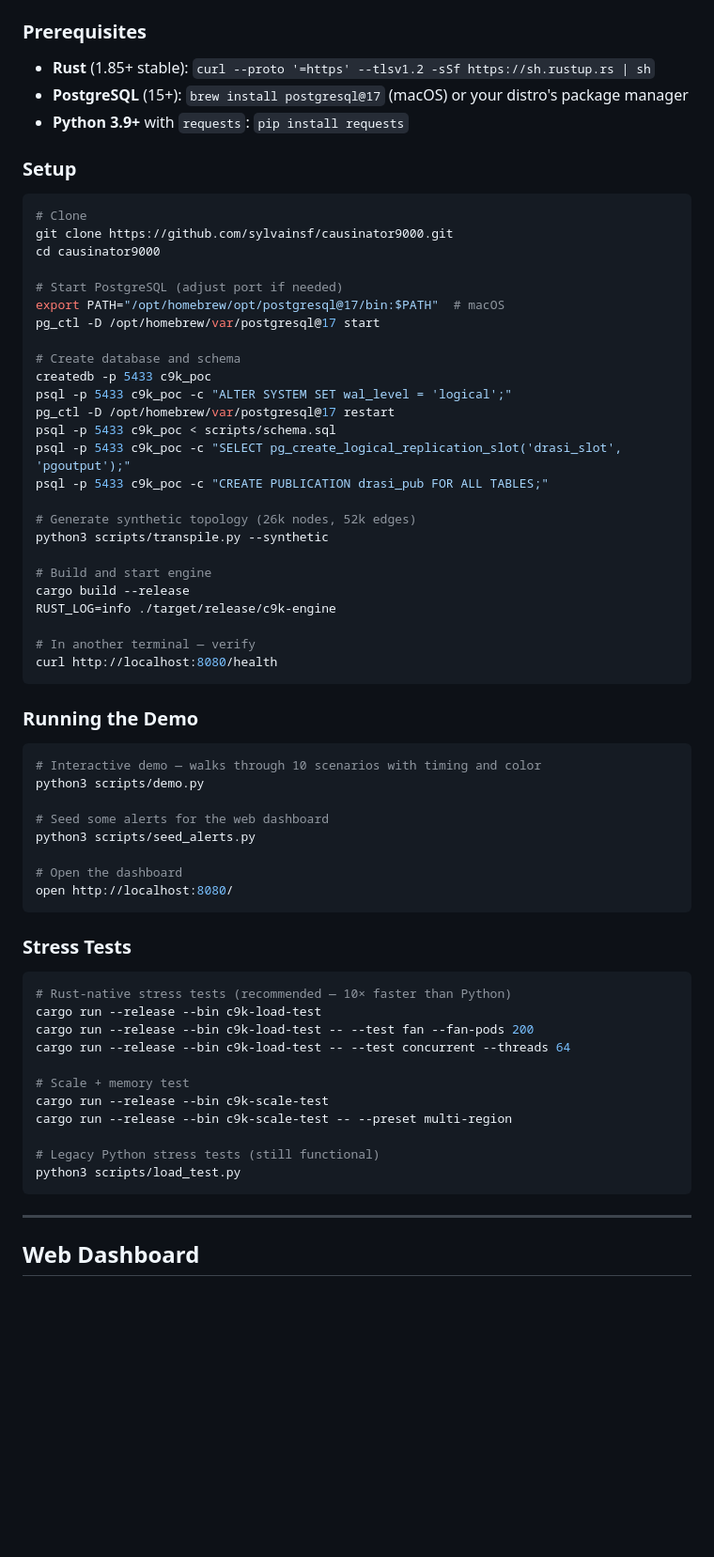
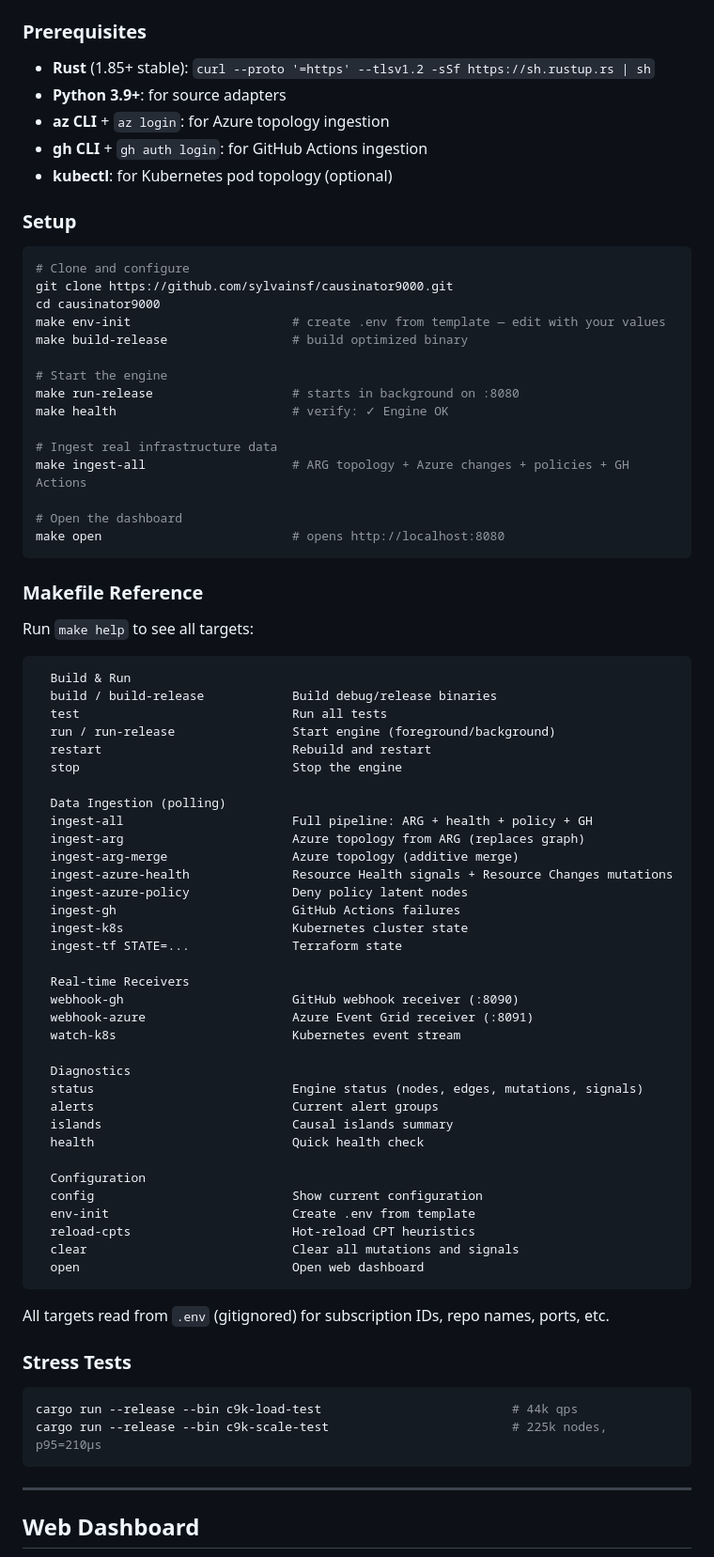
Before and after one commit to sylvainsf/causinator9000, a Markdown page: README.md, the part around the change. Shown at 94% size. Rendered like a GitHub page; blank space fills up the shorter version.

Commit message:
README: Makefile-first Quick Start, full target reference
Replaced raw cargo/psql commands with make targets.
Added complete Makefile reference section organized by category:
Build & Run, Data Ingestion, Real-time Receivers, Diagnostics, Configuration.
Updated prerequisites to reflect actual needs (az, gh, kubectl).

````diff
--- a/README.md
+++ b/README.md
@@ -140,66 +140,79 @@ Match on signal type, resource class, node ID pattern (regex), confidence range.
 ### Prerequisites
 
 - **Rust** (1.85+ stable): `curl --proto '=https' --tlsv1.2 -sSf https://sh.rustup.rs | sh`
-- **PostgreSQL** (15+): `brew install postgresql@17` (macOS) or your distro's package manager
-- **Python 3.9+** with `requests`: `pip install requests`
+- **Python 3.9+**: for source adapters
+- **az CLI** + `az login`: for Azure topology ingestion
+- **gh CLI** + `gh auth login`: for GitHub Actions ingestion
+- **kubectl**: for Kubernetes pod topology (optional)
 
 ### Setup
 
 ```bash
-# Clone
+# Clone and configure
 git clone https://github.com/sylvainsf/causinator9000.git
 cd causinator9000
+make env-init                      # create .env from template — edit with your values
+make build-release                 # build optimized binary
 
-# Start PostgreSQL (adjust port if needed)
-export PATH="/opt/homebrew/opt/postgresql@17/bin:$PATH"  # macOS
-pg_ctl -D /opt/homebrew/var/postgresql@17 start
+# Start the engine
+make run-release                   # starts in background on :8080
+make health                        # verify: ✓ Engine OK
 
-# Create database and schema
-createdb -p 5433 c9k_poc
-psql -p 5433 c9k_poc -c "ALTER SYSTEM SET wal_level = 'logical';"
-pg_ctl -D /opt/homebrew/var/postgresql@17 restart
-psql -p 5433 c9k_poc < scripts/schema.sql
-psql -p 5433 c9k_poc -c "SELECT pg_create_logical_replication_slot('drasi_slot', 'pgoutput');"
-psql -p 5433 c9k_poc -c "CREATE PUBLICATION drasi_pub FOR ALL TABLES;"
+# Ingest real infrastructure data
+make ingest-all                    # ARG topology + Azure changes + policies + GH Actions
 
-# Generate synthetic topology (26k nodes, 52k edges)
-python3 scripts/transpile.py --synthetic
-
-# Build and start engine
-cargo build --release
-RUST_LOG=info ./target/release/c9k-engine
-
-# In another terminal — verify
-curl http://localhost:8080/health
+# Open the dashboard
+make open                          # opens http://localhost:8080
 ```
 
-### Running the Demo
+### Makefile Reference
 
-```bash
-# Interactive demo — walks through 10 scenarios with timing and color
-python3 scripts/demo.py
+Run `make help` to see all targets:
 
-# Seed some alerts for the web dashboard
-python3 scripts/seed_alerts.py
+```
+  Build & Run
+  build / build-release            Build debug/release binaries
+  test                             Run all tests
+  run / run-release                Start engine (foreground/background)
+  restart                          Rebuild and restart
+  stop                             Stop the engine
 
-# Open the dashboard
-open http://localhost:8080/
+  Data Ingestion (polling)
+  ingest-all                       Full pipeline: ARG + health + policy + GH
+  ingest-arg                       Azure topology from ARG (replaces graph)
+  ingest-arg-merge                 Azure topology (additive merge)
+  ingest-azure-health              Resource Health signals + Resource Changes mutations
+  ingest-azure-policy              Deny policy latent nodes
+  ingest-gh                        GitHub Actions failures
+  ingest-k8s                       Kubernetes cluster state
+  ingest-tf STATE=...              Terraform state
+
+  Real-time Receivers
+  webhook-gh                       GitHub webhook receiver (:8090)
+  webhook-azure                    Azure Event Grid receiver (:8091)
+  watch-k8s                        Kubernetes event stream
+
+  Diagnostics
+  status                           Engine status (nodes, edges, mutations, signals)
+  alerts                           Current alert groups
+  islands                          Causal islands summary
+  health                           Quick health check
+
+  Configuration
+  config                           Show current configuration
+  env-init                         Create .env from template
+  reload-cpts                      Hot-reload CPT heuristics
+  clear                            Clear all mutations and signals
+  open                             Open web dashboard
 ```
+
+All targets read from `.env` (gitignored) for subscription IDs, repo names, ports, etc.
 
 ### Stress Tests
 
 ```bash
-# Rust-native stress tests (recommended — 10× faster than Python)
-cargo run --release --bin c9k-load-test
-cargo run --release --bin c9k-load-test -- --test fan --fan-pods 200
-cargo run --release --bin c9k-load-test -- --test concurrent --threads 64
-
-# Scale + memory test
-cargo run --release --bin c9k-scale-test
-cargo run --release --bin c9k-scale-test -- --preset multi-region
-
-# Legacy Python stress tests (still functional)
-python3 scripts/load_test.py
+cargo run --release --bin c9k-load-test                          # 44k qps
+cargo run --release --bin c9k-scale-test                         # 225k nodes, p95=210µs
 ```
 
 ---
````
